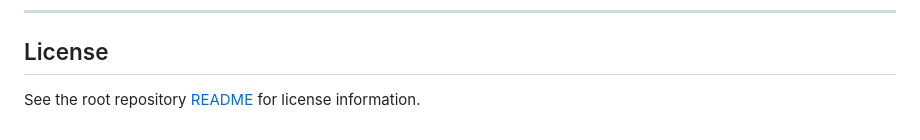
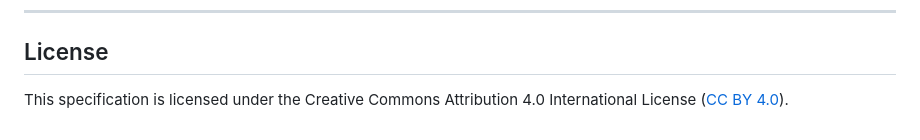
Before and after one commit to ryan10sa-star/RelayForge, a Markdown page: carapace-protocol/README.md, the part around the change. GitHub-like rendering.

Commit message:
docs: inline CC BY 4.0 license in protocol readme

```diff
--- a/carapace-protocol/README.md
+++ b/carapace-protocol/README.md
@@ -81,4 +81,4 @@ This is a v0.1.0 draft. The schema, signing flow, and compatibility mappings are
 
 ## License
 
-See the root repository [README](../README.md) for license information.
+This specification is licensed under the Creative Commons Attribution 4.0 International License ([CC BY 4.0](https://creativecommons.org/licenses/by/4.0/)).
```
